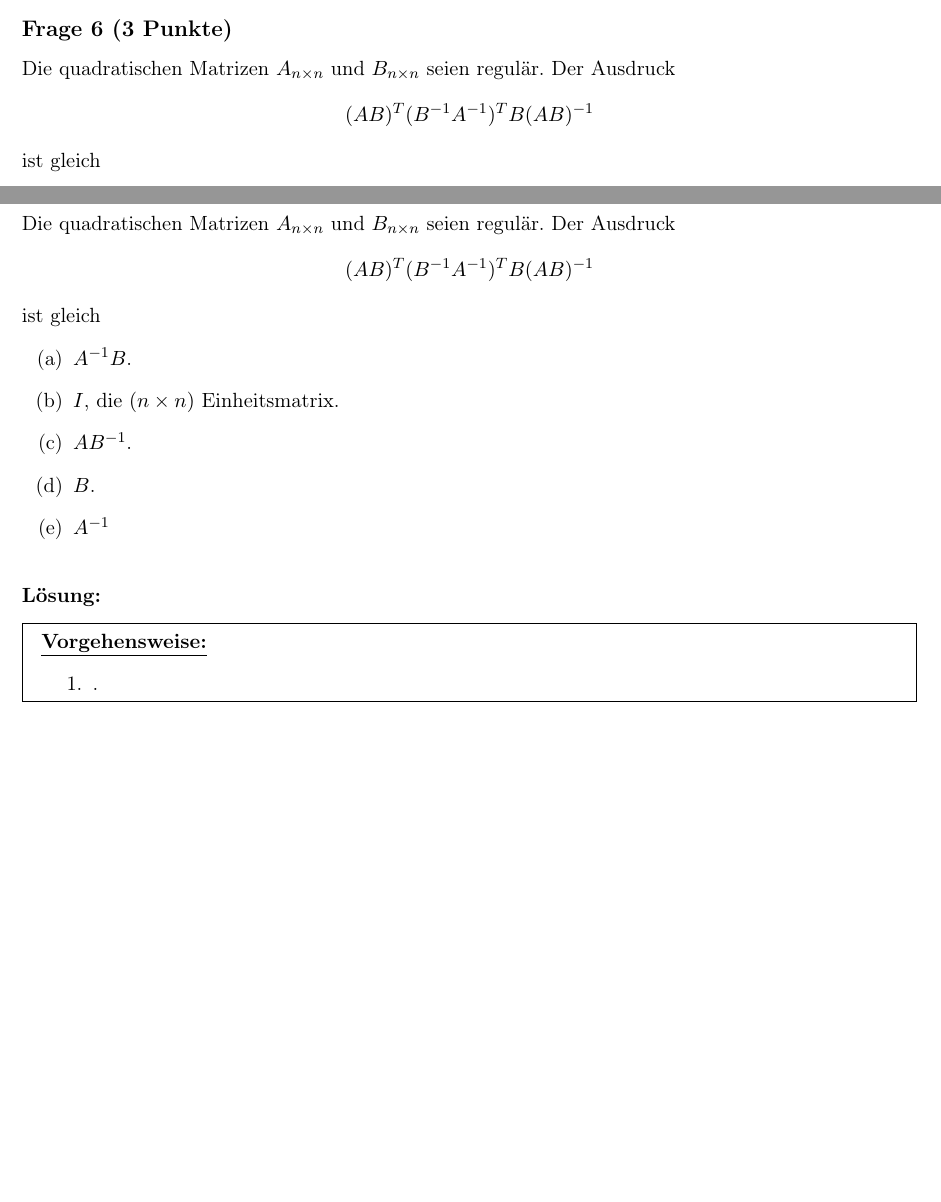
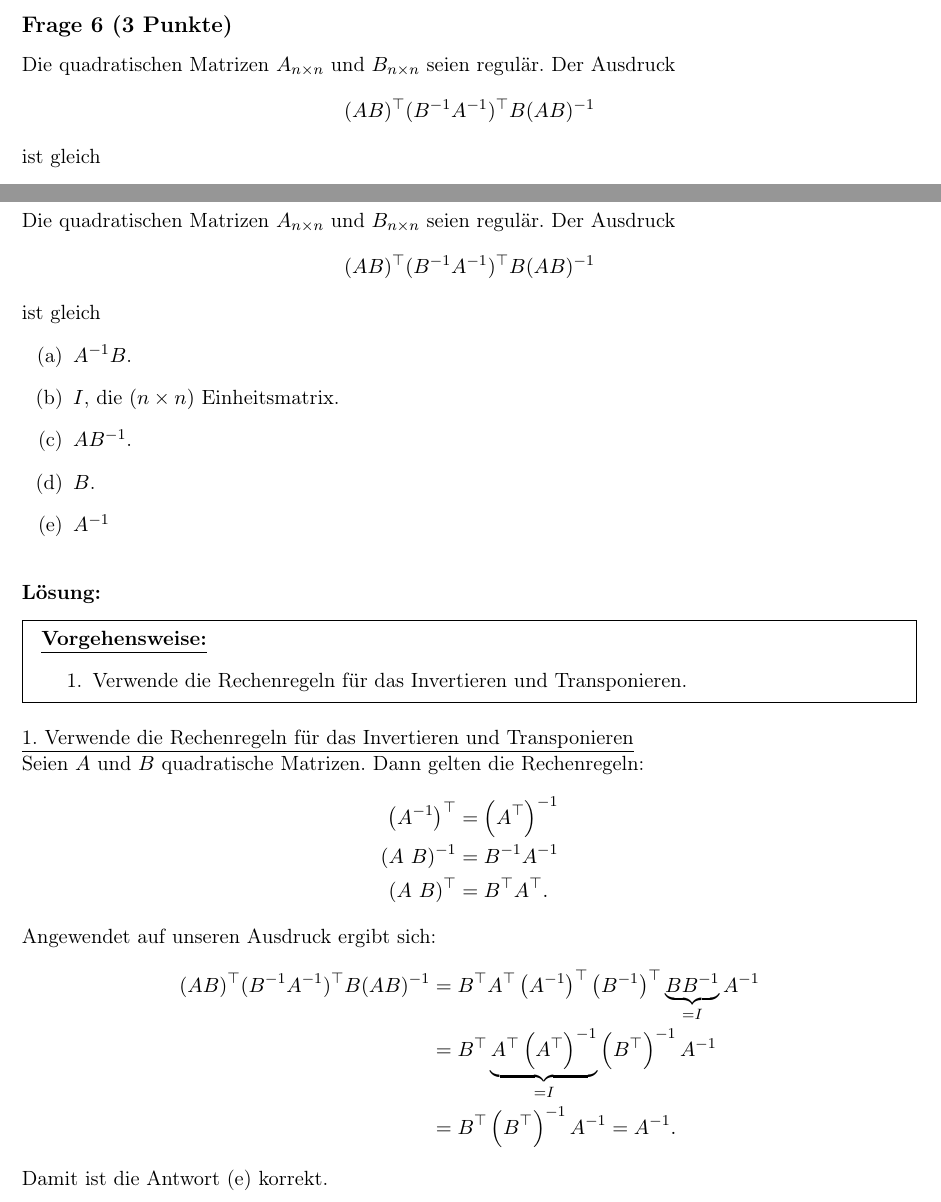
Before and after one commit to aXon92/Glemser_Learning, a LaTeX document (Mathe_B/2021/2021.tex, which reads Mathe_B/2021/aufgaben/2.tex, Mathe_B/2021/aufgaben/aufgaben.tex): two parts of pages 7 and 23 of 35, joined at a grey line, cut so that both start at the same text, the shorter picture padded with empty space. Compiled offline with pdfLaTeX.

Commit message:
Aufgabe 2 Frage 6

```diff
--- a/Mathe_B/2021/aufgaben/2.tex
+++ b/Mathe_B/2021/aufgaben/2.tex
@@ -270,7 +270,7 @@ Also ist die Antwort (c) korrekt.
 Die quadratischen Matrizen $ A_{n \times n} $ und $ B_{n \times n} $ seien regulär.
 Der Ausdruck
 \begin{align*}
-	(A B)^T(B^{-1} A^{-1})^T B (AB)^{-1}
+	(A B)^\top (B^{-1} A^{-1})^\top B (AB)^{-1}
 \end{align*}
 ist gleich
 \renewcommand{\labelenumi}{(\alph{enumi})}
@@ -292,12 +292,28 @@ ist gleich
 \underline{\textbf{Vorgehensweise:}}
 \renewcommand{\labelenumi}{\theenumi.}
 \begin{enumerate}
-\item .
+\item Verwende die Rechenregeln für das Invertieren und Transponieren.
 \end{enumerate}
 \end{mdframed}
 
-\underline{1. }\\
-
+\underline{1. Verwende die Rechenregeln für das Invertieren und Transponieren}\\
+Seien $ A $ und $ B $ quadratische Matrizen. Dann gelten die Rechenregeln:
+\begin{align*}
+	\left(A^{-1} \right)^\top &= \left(A^\top \right)^{-1}\\
+	(A \ B)^{-1} &= B^{-1} A^{-1}\\
+	(A \ B)^\top &= B^\top A^\top.
+\end{align*}
+Angewendet auf unseren Ausdruck ergibt sich:
+\begin{align*}
+	(A B)^\top (B^{-1} A^{-1})^\top B (AB)^{-1}
+	&=
+	B^\top A^\top \left(A^{-1}\right)^\top \left(B^{-1}\right)^\top \underbrace{B  B^{-1}}_{=I} A^{-1}\\
+	&=
+	B^\top \underbrace{A^\top \left(A^\top\right)^{-1}}_{=I} \left(B^\top \right)^{-1}  A^{-1}\\
+	&=
+	B^\top \left(B^\top \right)^{-1}  A^{-1} = A^{-1}.
+\end{align*}
+Damit ist die Antwort (e) korrekt.
 
 \newpage
 \subsection*{\frage{7}{2}}
--- a/Mathe_B/2021/aufgaben/aufgaben.tex
+++ b/Mathe_B/2021/aufgaben/aufgaben.tex
@@ -271,7 +271,7 @@ alle $ c \in \mathbb{R}_{++} $.
 Die quadratischen Matrizen $ A_{n \times n} $ und $ B_{n \times n} $ seien regulär.
 Der Ausdruck
 \begin{align*}
-	(A B)^T(B^{-1} A^{-1})^T B (AB)^{-1}
+	(A B)^\top(B^{-1} A^{-1})^\top B (AB)^{-1}
 \end{align*}
 ist gleich
 \renewcommand{\labelenumi}{(\alph{enumi})}
```
